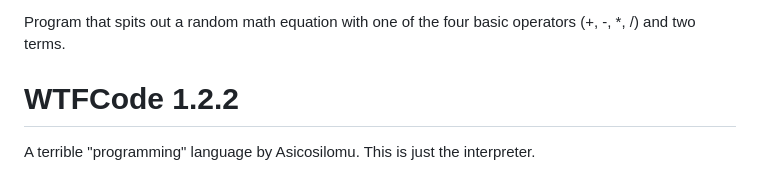
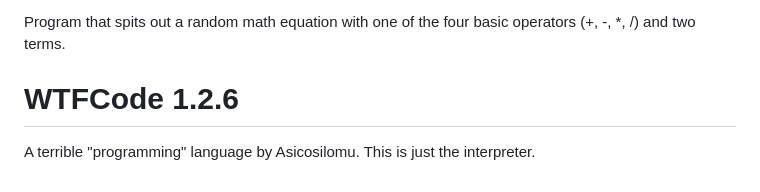
Before and after one commit to Asicosilomu/wtfcode, a Markdown page: README.md, the part around the change. Rendered like a GitHub page.

Commit message:
Informacja

```diff
--- a/README.md
+++ b/README.md
@@ -441,5 +441,5 @@ Notes:
 
 Program that spits out a random math equation with one of the four basic operators (+, -, *, /) and two terms.
 
-# WTFCode 1.2.2
+# WTFCode 1.2.6
 A terrible "programming" language by Asicosilomu. This is just the interpreter.
```
